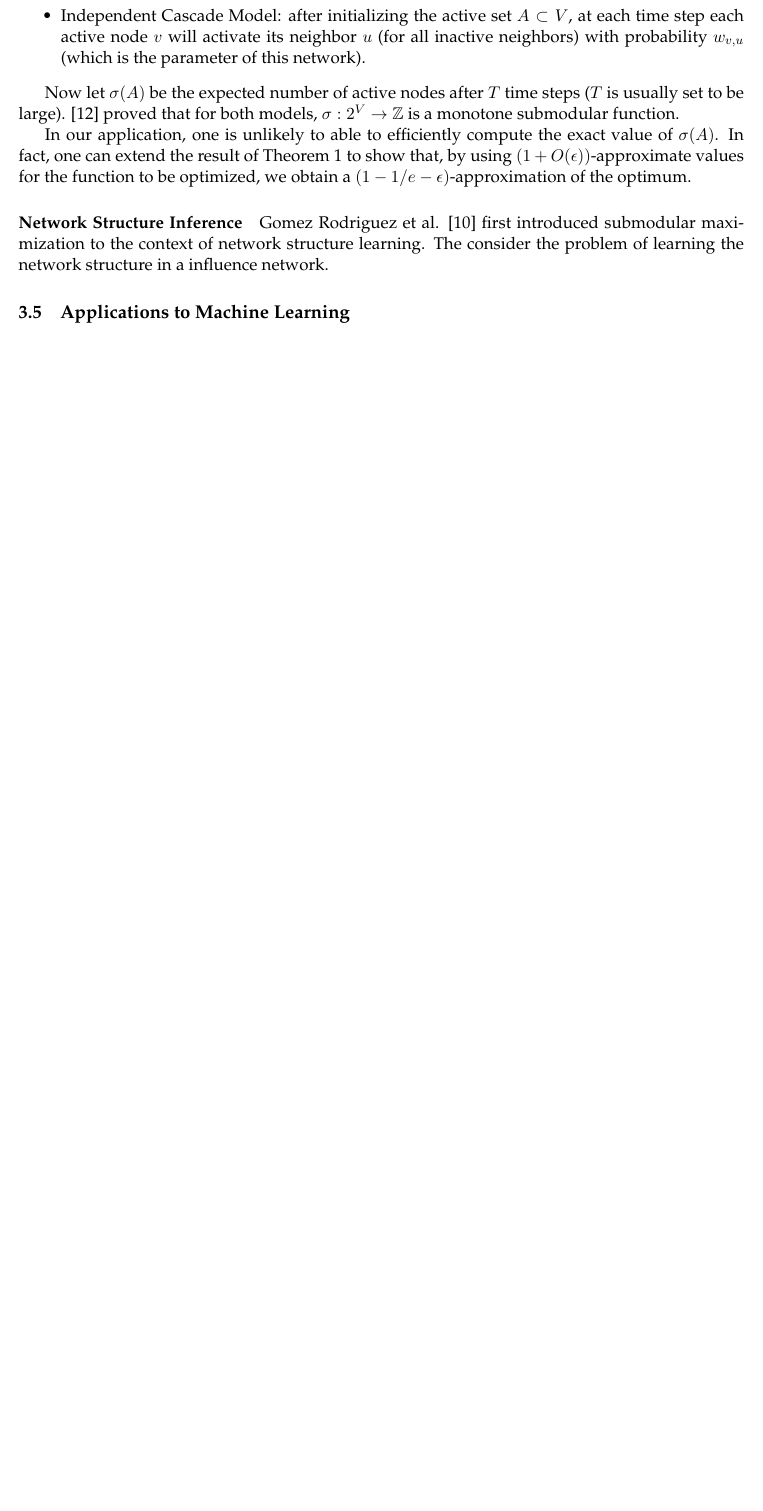
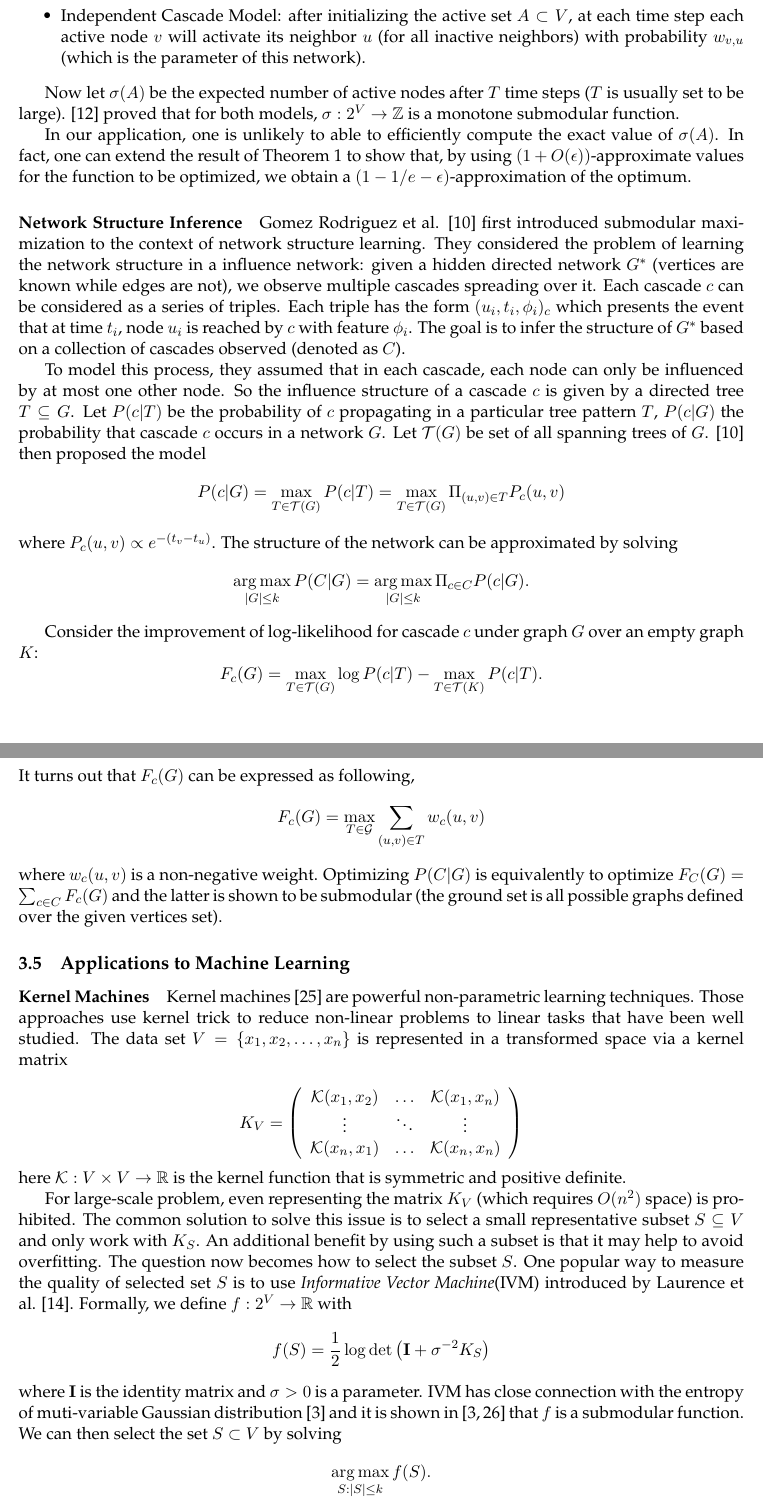
Before and after one commit to jiecchen/SubmodularLib, a LaTeX document (research/survey/survey.tex, which reads research/survey/application.tex): part of page 11 of 13 before the commit and two parts of pages 11 and 12 of 15 after it, the two joined at a grey line, cut so that both start at the same text, the shorter picture padded with empty space. Compiled offline with pdfLaTeX.

Commit message:
add more for applications to ml

```diff
--- a/research/survey/application.tex
+++ b/research/survey/application.tex
@@ -108,10 +108,40 @@ In our application, one is unlikely to able to efficiently compute the exact val
 
 
 \paragraph{Network Structure Inference}
-Gomez Rodriguez et al. \cite{GLK10} first introduced submodular maximization to the context of network structure learning. The consider the problem of learning the network structure in a influence network.
+Gomez Rodriguez et al. \cite{GLK10} first introduced submodular maximization to the context of network structure learning. They considered the problem of learning the network structure in a influence network: given a hidden directed network $G^*$ (vertices are known while edges are not), we observe multiple cascades spreading over it. Each cascade $c$ can be considered as a series of triples. Each triple has the form $(u_i, t_i, \phi_i)_c$ which presents the event that at time $t_i$, node $u_i$ is reached by $c$ with feature $\phi_i$. The goal is to infer the structure of $G^*$ based on a collection of cascades observed (denoted as $C$).
+
+To model this process, they assumed that in each cascade, each node can only be influenced by at most one other node. So the influence structure of a cascade $c$ is given by a directed tree $T \subseteq G$. Let $P(c|T)$ be the probability of $c$ propagating in a particular tree pattern $T$, $P(c|G)$ the probability that cascade $c$ occurs in a network $G$. Let $\mathcal{T}(G)$ be set of all spanning trees of $G$. \cite{GLK10} then proposed the model
+$$P(c|G) = \max_{T\in\mathcal{T}(G)}P(c|T) = \max_{T\in\mathcal{T}(G)}\Pi_{(u,v)\in T}P_c(u,v)$$
+where $P_c(u, v) \propto e^{-(t_v - t_u)}$. The structure of the network can be approximated by solving
+ $$\argmax_{|G|\leq k} P(C|G) = \argmax_{|G|\leq k}\Pi_{c\in C}P(c|G).$$
+
+
+Consider the improvement of log-likelihood for cascade $c$ under graph $G$ over an empty graph $K$:
+$$F_c(G) = \max_{T\in \mathcal{T}(G)}\log P(c|T) - \max_{T\in \mathcal{T}(K)}P(c|T).$$
+It turns out that $F_c(G)$ can be expressed as following,
+$$F_c(G) = \max_{T\in\mathcal{G}}\sum_{(u, v)\in T}w_c(u, v)$$
+where $w_c(u, v)$ is a non-negative weight. Optimizing $P(C|G)$ is equivalently to optimize $F_C(G) = \sum_{c\in C}F_c(G)$ and the latter is shown to be submodular (the ground set is all possible graphs defined over the given vertices set).
+
+
+
+
 
 
 \subsection{Applications to Machine Learning}
+\paragraph{Kernel Machines}
+Kernel machines \cite{SS02} are powerful non-parametric learning techniques. Those approaches use kernel trick to reduce non-linear problems to linear tasks that have been well studied. The data set $V = \{x_1, x_2, \ldots, x_n\}$ is represented in a transformed space via a kernel matrix
+
+\[ K_V = \left( \begin{array}{ccc}
+\calK(x_1, x_2) & \ldots & \calK(x_1, x_n) \\
+\vdots & \ddots & \vdots \\
+\calK(x_n,x_1) & \ldots & \calK(x_n, x_n) \end{array} \right)\]
+here $\calK: V\times V \rightarrow \bbR$ is the kernel function that is symmetric and positive definite.
+
+For large-scale problem, even representing the matrix $K_V$ (which requires $O(n^2)$ space) is prohibited. The common solution to solve this issue is to select a small representative subset $S \subseteq V$ and only work with $K_S$. An additional benefit by using such a subset is that it may help to avoid overfitting. The question now becomes how to select the subset $S$. One popular way to measure the quality of selected set $S$ is to use \emph{Informative Vector Machine}(IVM) introduced by Laurence et al. \cite{LSH03}. Formally, we define $f: 2^V \rightarrow \bbR$ with
+$$f(S) = \frac{1}{2} \log\det\left( \mathbf{I} + \sigma^{-2} K_S \right)$$
+where $\mathbf{I}$ is the identity matrix and $\sigma > 0$ is a parameter. IVM has close connection with the entropy of  muti-variable Gaussian distribution \cite{B14} and it is shown in \cite{S04,B14} that $f$ is a submodular function. We can then select the set $S\subset V$ by solving
+$$\argmax_{S:|S|\leq k} f(S).$$
+
 
 \subsection{More Applications}
 
```
Also changed, not shown: research/survey/survey.bib (+19 -0 lines), research/survey/survey.pdf.
